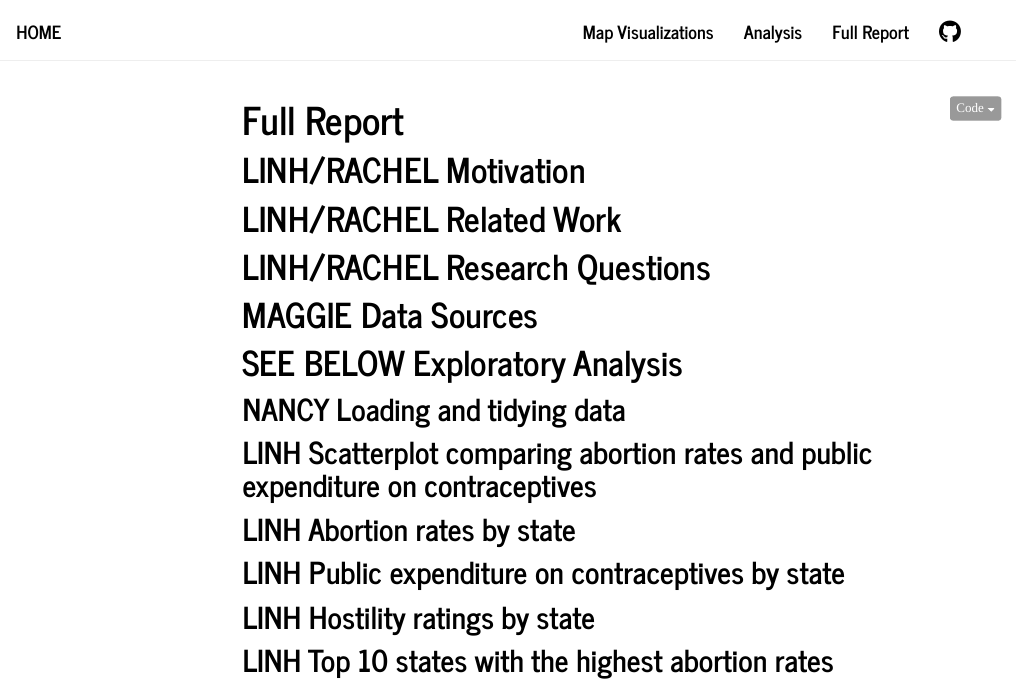
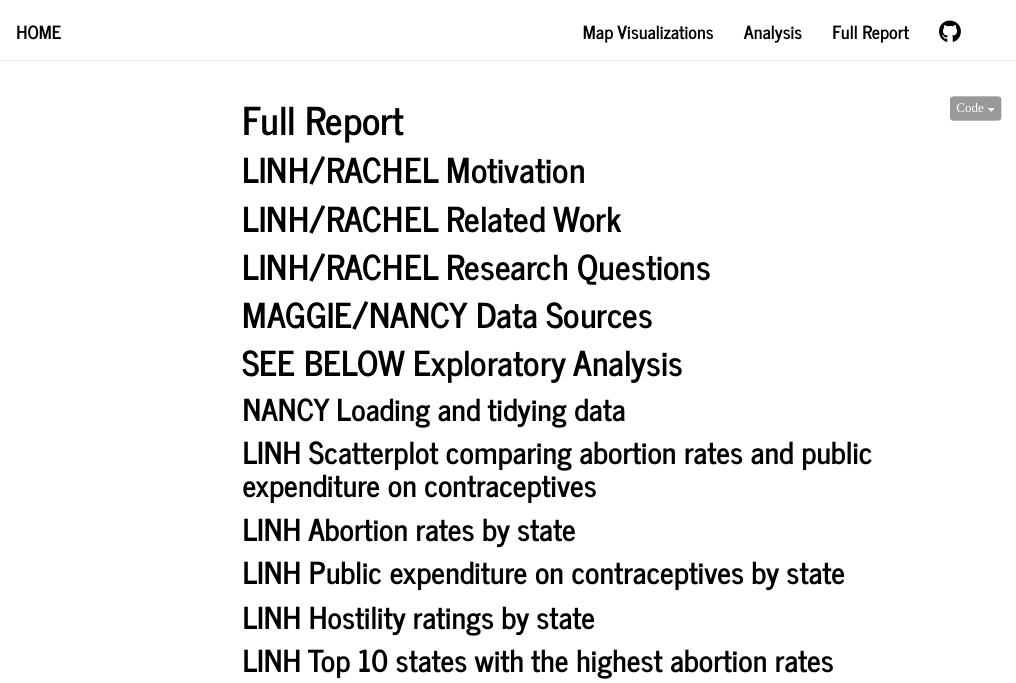
Before and after one commit to maggie-mengyuan-li/p8105_2020_final, an R Markdown document (full_report.Rmd): the page in a window 1100 px wide, from its top. Rendered offline with R 4.5, knitr and Pandoc, with nearby package versions; menus at the side of the page are left out.

Commit message:
adding Nancy to help with Data Sources

```diff
--- a/full_report.Rmd
+++ b/full_report.Rmd
@@ -13,7 +13,7 @@ output:
 
 # LINH/RACHEL Research Questions
 
-# MAGGIE Data Sources
+# MAGGIE/NANCY Data Sources
 
 # SEE BELOW Exploratory Analysis
 
```
